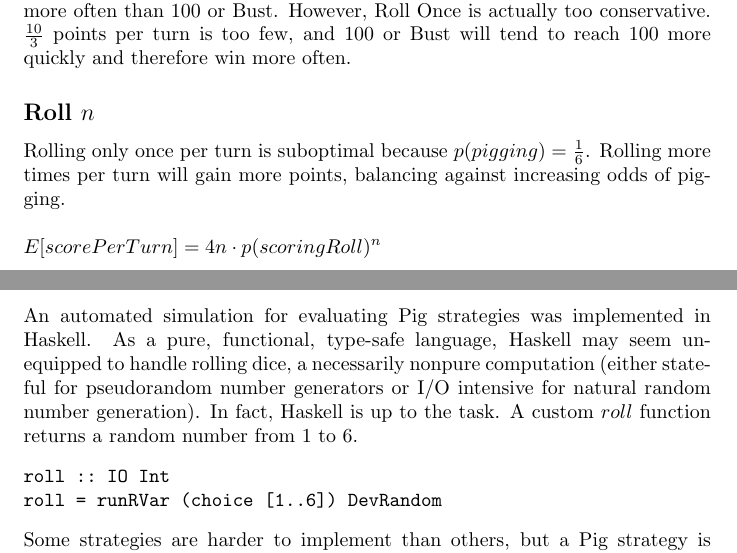
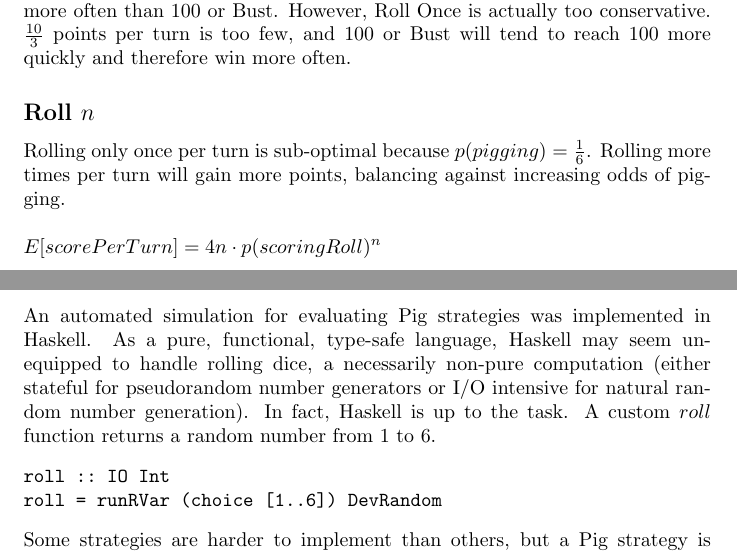
Before and after one commit to mcandre/pig, a LaTeX document (analysis.tex): two parts of pages 3 and 4 of 6, joined at a grey line, cut so that both start at the same text. Compiled offline with pdfLaTeX.

Commit message:
aspelllint

```diff
--- a/analysis.tex
+++ b/analysis.tex
@@ -85,7 +85,7 @@ $E[turns] = \frac{100}{E[rollScore]} = 30$
 \\\\
 This strategy is simple to implement. Intuitively, it seems like it would win more often than 100 or Bust. However, Roll Once is actually too conservative. $\frac{10}{3}$ points per turn is too few, and 100 or Bust will tend to reach 100 more quickly and therefore win more often.
 \subsection*{Roll $n$}
-Rolling only once per turn is suboptimal because $p(pigging) = \frac{1}{6}$. Rolling more times per turn will gain more points, balancing against increasing odds of pigging.
+Rolling only once per turn is sub-optimal because $p(pigging) = \frac{1}{6}$. Rolling more times per turn will gain more points, balancing against increasing odds of pigging.
 \\\\
 $E[scorePerTurn] = 4n \cdot p(scoringRoll)^n$
 \\\\
@@ -125,7 +125,7 @@ $k$ could be relative to the max player score. At the beginning of the game, whe
 Conversely, when a player is winning and close to 100 points, $k$ decreases to 1, the Roll Once strategy. At $score = 98$, the next roll will either win the game or pig.
 
 \section*{Monte Carlo}
-An automated simulation for evaluating Pig strategies was implemented in Haskell. As a pure, functional, type-safe language, Haskell may seem unequipped to handle rolling dice, a necessarily nonpure computation (either stateful for pseudorandom number generators or I/O intensive for natural random number generation). In fact, Haskell is up to the task. A custom $roll$ function returns a random number from 1 to 6.
+An automated simulation for evaluating Pig strategies was implemented in Haskell. As a pure, functional, type-safe language, Haskell may seem unequipped to handle rolling dice, a necessarily non-pure computation (either stateful for pseudorandom number generators or I/O intensive for natural random number generation). In fact, Haskell is up to the task. A custom $roll$ function returns a random number from 1 to 6.
 \begin{verbatimtab}
 roll :: IO Int
 roll = runRVar (choice [1..6]) DevRandom
```
Also changed, not shown: README.md, analysis.tex (2 more changed lines), 1 other file.
